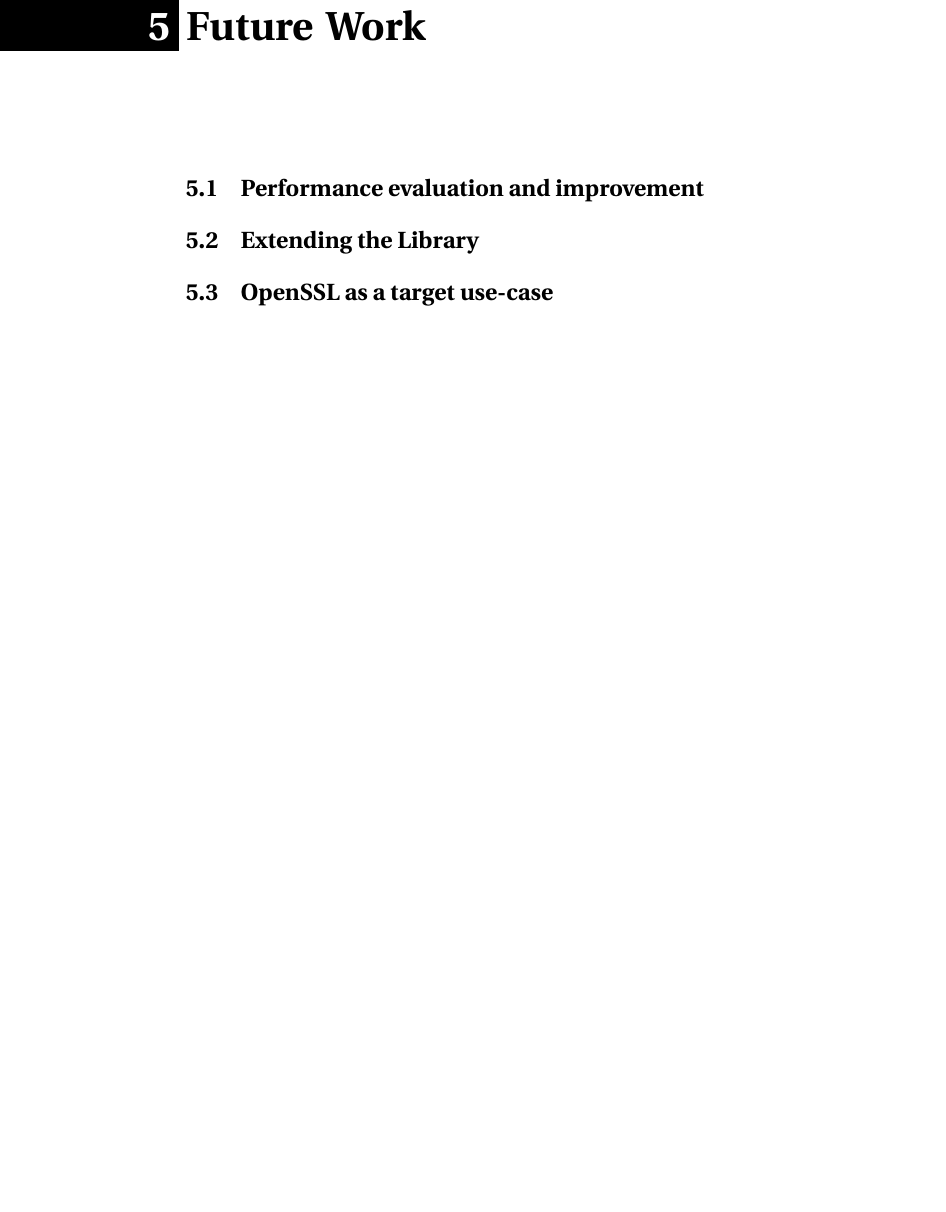
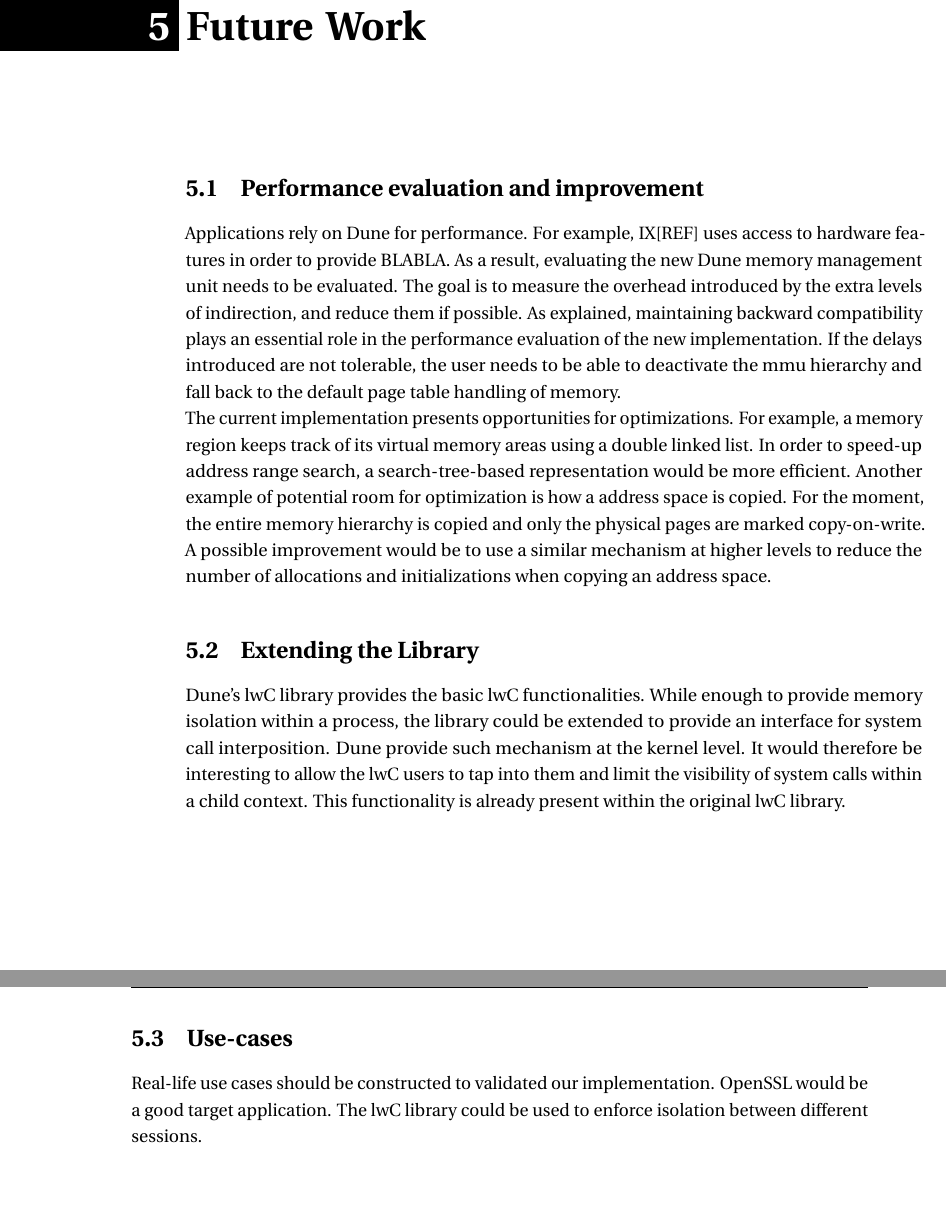
Before and after one commit to aghosn/DCSL_report, a LaTeX thesis (my_thesis.tex, which reads main/ch5_future_work.tex): part of page 23 of 26 before the commit and two parts of pages 23 and 24 of 26 after it, the two joined at a grey line, cut so that both start at the same text, the shorter picture padded with empty space. Compiled offline with pdfLaTeX.

Commit message:
ch5 and conclusion file

```diff
--- a/main/ch5_future_work.tex
+++ b/main/ch5_future_work.tex
@@ -8,7 +8,27 @@
 
 %Performance wide
 \section{Performance evaluation and improvement}
+Applications rely on Dune for performance.
+For example, IX[REF] uses access to hardware features in order to provide BLABLA.
+As a result, evaluating the new Dune memory management unit needs to be evaluated.
+The goal is to measure the overhead introduced by the extra levels of indirection, and reduce them if possible.
+As explained, maintaining backward compatibility plays an essential role in the performance evaluation of the new implementation.
+If the delays introduced are not tolerable, the user needs to be able to deactivate the mmu hierarchy and fall back to the default page table handling of memory.\\
+The current implementation presents opportunities for optimizations.
+For example, a memory region keeps track of its virtual memory areas using a double linked list.
+In order to speed-up address range search, a search-tree-based representation would be more efficient.
+Another example of potential room for optimization is how a address space is copied.
+For the moment, the entire memory hierarchy is copied and only the physical pages are marked copy-on-write.
+A possible improvement would be to use a similar mechanism at higher levels to reduce the number of allocations and initializations when copying an address space.
 
 \section{Extending the Library}
+Dune's lwC library provides the basic lwC functionalities.
+While enough to provide memory isolation within a process, the library could be extended to provide an interface for system call interposition.
+Dune provide such mechanism at the kernel level.
+It would therefore be interesting to allow the lwC users to tap into them and limit the visibility of system calls within a child context.
+This functionality is already present within the original lwC library.
 
-\section{OpenSSL as a target use-case}
+\section{Use-cases}
+Real-life use cases should be constructed to validated our implementation.
+OpenSSL would be a good target application.
+The lwC library could be used to enforce isolation between different sessions.
```
Also changed, not shown: main/ch6_conclusion.tex (added, +1 -0 lines).
